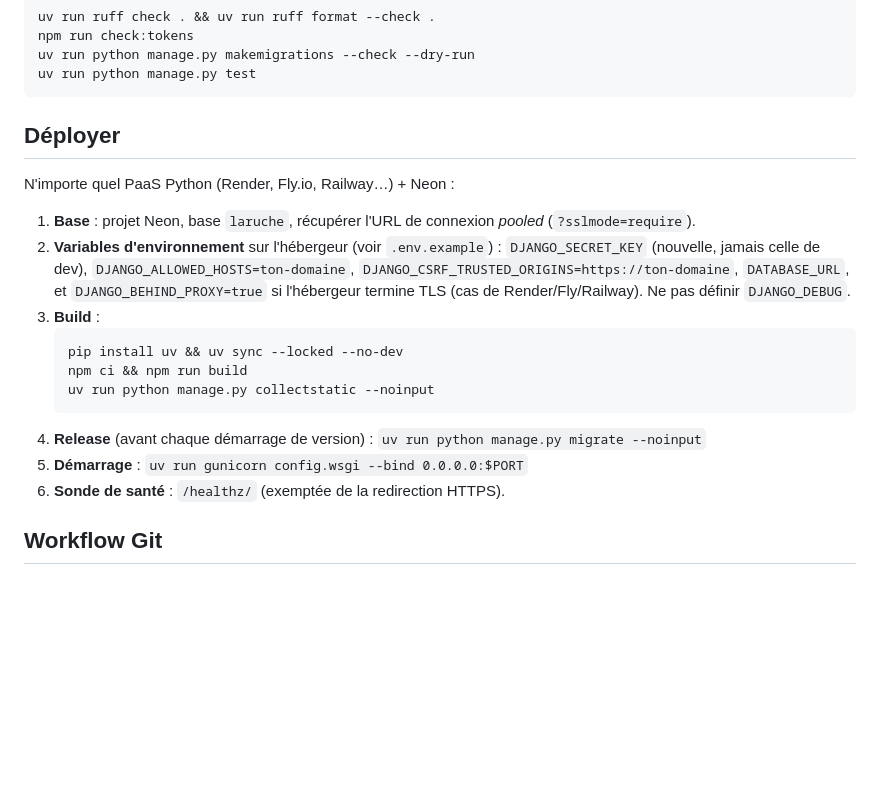
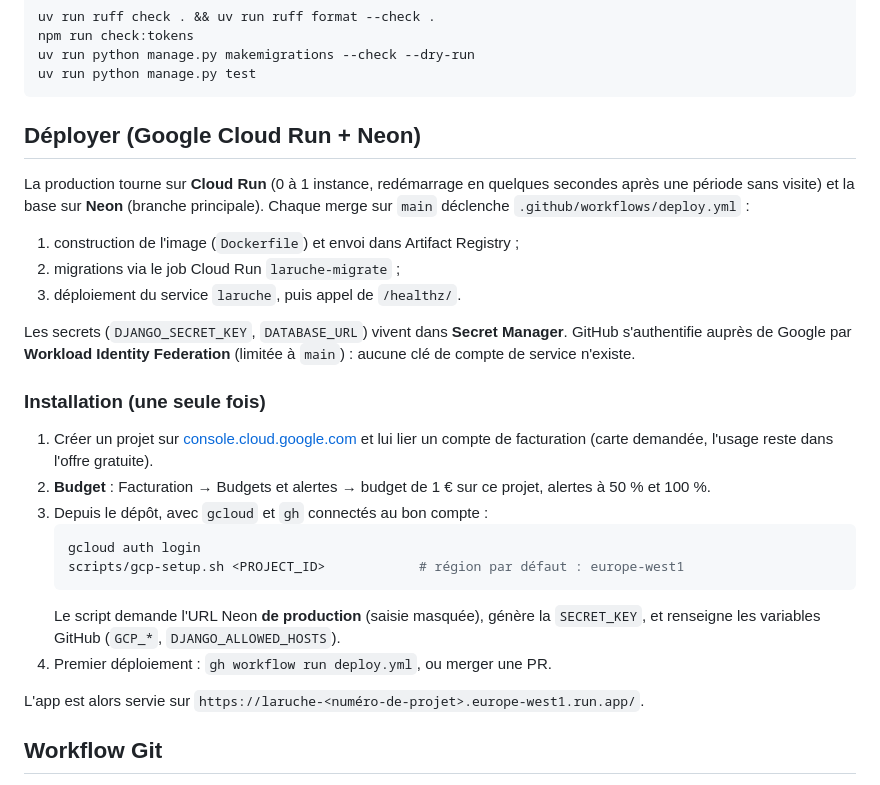
Before and after one commit to Khadaassi/laruche, a Markdown page: README.md, the part around the change. Rendered like a GitHub page; blank space fills up the shorter version.

Commit message:
docs: document Cloud Run deployment
Co-Authored-By: Claude Opus 5.5 <noreply@anthropic.com>

````diff
--- a/README.md
+++ b/README.md
@@ -49,25 +49,36 @@ uv run python manage.py makemigrations --check --dry-run
 uv run python manage.py test
 ```
 
-## Déployer
+## Déployer (Google Cloud Run + Neon)
 
-N'importe quel PaaS Python (Render, Fly.io, Railway…) + Neon :
+La production tourne sur **Cloud Run** (0 à 1 instance, redémarrage en quelques
+secondes après une période sans visite) et la base sur **Neon** (branche principale).
+Chaque merge sur `main` déclenche `.github/workflows/deploy.yml` :
 
-1. **Base** : projet Neon, base `laruche`, récupérer l'URL de connexion *pooled* (`?sslmode=require`).
-2. **Variables d'environnement** sur l'hébergeur (voir `.env.example`) :
-   `DJANGO_SECRET_KEY` (nouvelle, jamais celle de dev), `DJANGO_ALLOWED_HOSTS=ton-domaine`,
-   `DJANGO_CSRF_TRUSTED_ORIGINS=https://ton-domaine`, `DATABASE_URL`, et
-   `DJANGO_BEHIND_PROXY=true` si l'hébergeur termine TLS (cas de Render/Fly/Railway).
-   Ne pas définir `DJANGO_DEBUG`.
-3. **Build** :
+1. construction de l'image (`Dockerfile`) et envoi dans Artifact Registry ;
+2. migrations via le job Cloud Run `laruche-migrate` ;
+3. déploiement du service `laruche`, puis appel de `/healthz/`.
+
+Les secrets (`DJANGO_SECRET_KEY`, `DATABASE_URL`) vivent dans **Secret Manager**.
+GitHub s'authentifie auprès de Google par **Workload Identity Federation** (limitée
+à `main`) : aucune clé de compte de service n'existe.
+
+### Installation (une seule fois)
+
+1. Créer un projet sur [console.cloud.google.com](https://console.cloud.google.com)
+   et lui lier un compte de facturation (carte demandée, l'usage reste dans l'offre gratuite).
+2. **Budget** : Facturation → Budgets et alertes → budget de 1 € sur ce projet, alertes
+   à 50 % et 100 %.
+3. Depuis le dépôt, avec `gcloud` et `gh` connectés au bon compte :
    ```bash
-   pip install uv && uv sync --locked --no-dev
-   npm ci && npm run build
-   uv run python manage.py collectstatic --noinput
+   gcloud auth login
+   scripts/gcp-setup.sh <PROJECT_ID>            # région par défaut : europe-west1
    ```
-4. **Release** (avant chaque démarrage de version) : `uv run python manage.py migrate --noinput`
-5. **Démarrage** : `uv run gunicorn config.wsgi --bind 0.0.0.0:$PORT`
-6. **Sonde de santé** : `/healthz/` (exemptée de la redirection HTTPS).
+   Le script demande l'URL Neon **de production** (saisie masquée), génère la
+   `SECRET_KEY`, et renseigne les variables GitHub (`GCP_*`, `DJANGO_ALLOWED_HOSTS`).
+4. Premier déploiement : `gh workflow run deploy.yml`, ou merger une PR.
+
+L'app est alors servie sur `https://laruche-<numéro-de-projet>.europe-west1.run.app/`.
 
 ## Workflow Git
 
````
Also changed, not shown: CLAUDE.md (+2 -0 lines).
